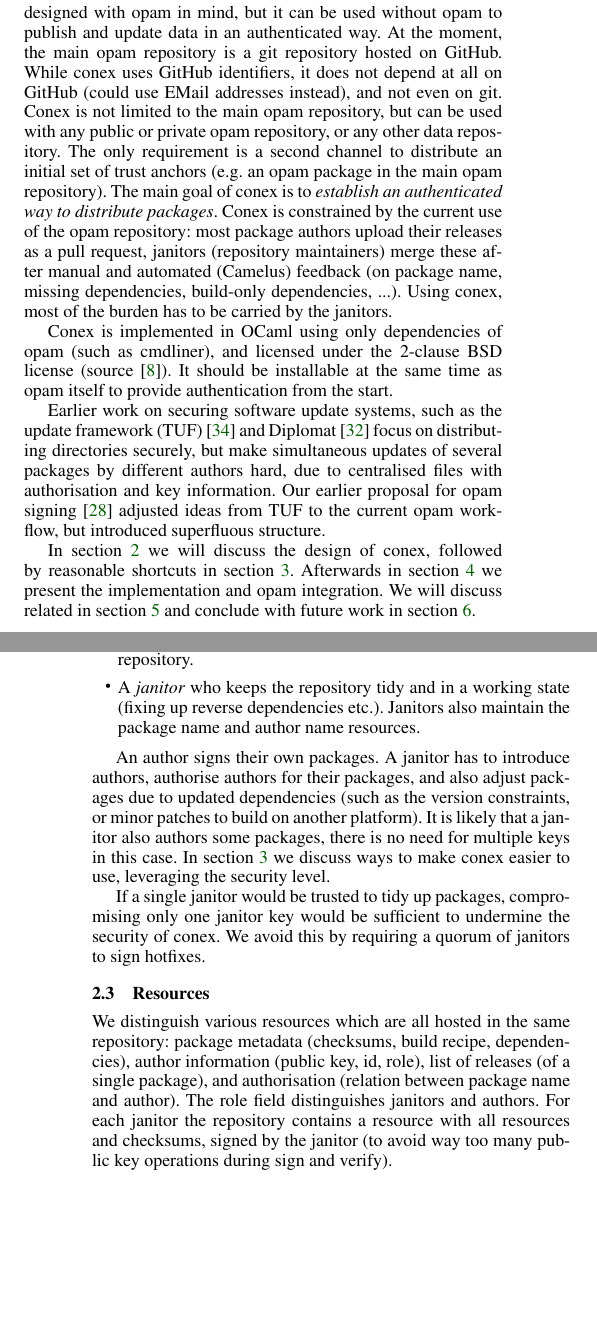
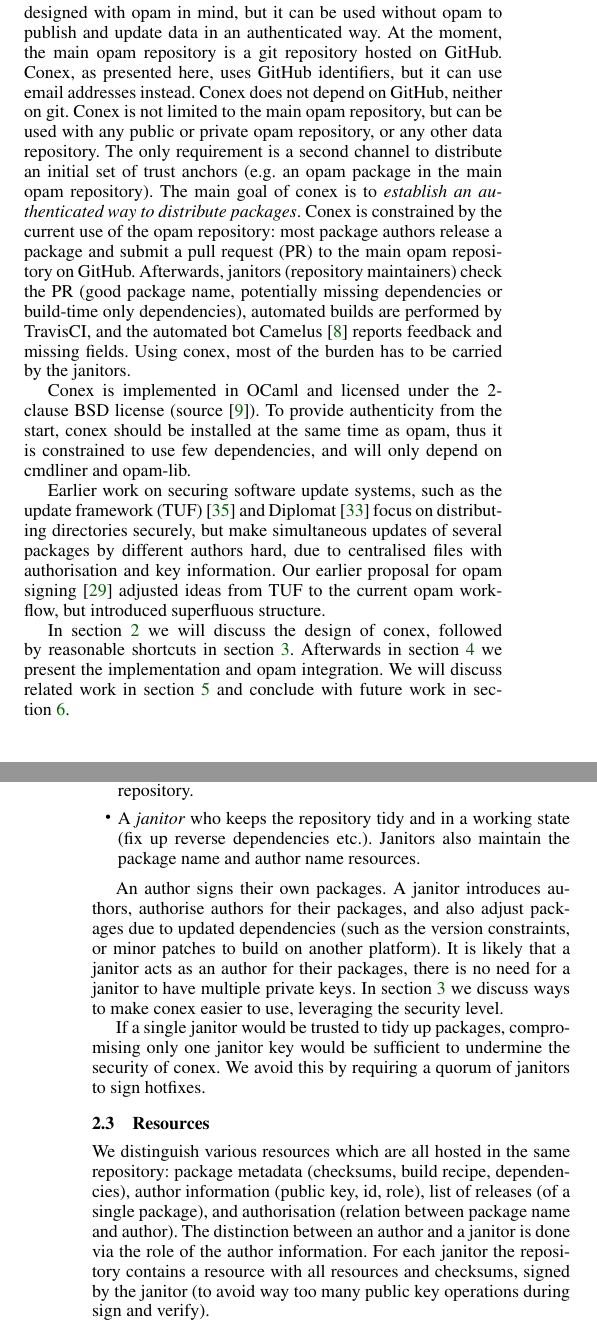
Before and after one commit to hannesm/conex-paper, a LaTeX paper (paper.tex): two parts of the columns of pages 1 and 2 of 5, joined at a grey line, cut so that both start at the same text, the shorter picture padded with empty space. Compiled offline with pdfLaTeX; a missing font is replaced by an installed copy or a similar font.

Commit message:
Raphaël

```diff
--- a/paper.tex
+++ b/paper.tex
@@ -58,22 +58,24 @@ In this paper we present \emph{conex}, a system which uses end-to-end digital si
 Using end-to-end signatures, neither the the server hosting the repository nor the server where the tarballs are downloaded from need to be trusted!
 Conex has been designed with opam in mind, but it can be used without opam to publish and update data in an authenticated way.
 At the moment, the main opam repository is a git repository hosted on GitHub.
-While conex uses GitHub identifiers, it does not depend at all on GitHub (could use EMail addresses instead), and not even on git.
+Conex, as presented here, uses GitHub identifiers, but it can use email addresses instead.
+Conex does not depend on GitHub, neither on git.
 Conex is not limited to the main opam repository, but can be used with any public or private opam repository, or any other data repository.
 The only requirement is a second channel to distribute an initial set of trust anchors (e.g. an opam package in the main opam repository).
 The main goal of conex is to \emph{establish an authenticated way to distribute packages}.
-Conex is constrained by the current use of the opam repository:  most package authors upload their releases as a pull request, janitors (repository maintainers) merge these after manual and automated (Camelus) feedback (on package name, missing dependencies, build-only dependencies, ...).
+Conex is constrained by the current use of the opam repository:  most package authors release a package and submit a pull request (PR) to the main opam repository on GitHub.
+Afterwards, janitors (repository maintainers) check the PR (good package name, potentially missing dependencies or build-time only dependencies), automated builds are performed by TravisCI, and the automated bot Camelus~\cite{camelus} reports feedback and missing fields.
 Using conex, most of the burden has to be carried by the janitors.
 
-Conex is implemented in OCaml using only dependencies of opam (such as cmdliner), and licensed under the 2-clause BSD license (source~\cite{conex}).
-It should be installable at the same time as opam itself to provide authentication from the start.
+Conex is implemented in OCaml and licensed under the 2-clause BSD license (source~\cite{conex}).
+To provide authenticity from the start, conex should be installed at the same time as opam, thus it is constrained to use few dependencies, and will only depend on cmdliner and opam-lib.
 
 Earlier work on securing software update systems, such as the update framework (TUF)~\cite{tuf} and Diplomat~\cite{diplomat} focus on distributing directories securely, but make simultaneous updates of several packages by different authors hard, due to centralised files with authorisation and key information.
 Our earlier proposal for opam signing~\cite{opamsigning} adjusted ideas from TUF to the current opam workflow, but introduced superfluous structure.
 
 In section~\ref{sec:design} we will discuss the design of conex, followed by reasonable shortcuts in section~\ref{sec:shortcuts}.
 Afterwards in section~\ref{sec:implementation} we present the implementation and opam integration.
-We will discuss related in section~\ref{sec:related} and conclude with future work in section~\ref{sec:conclusion}.
+We will discuss related work in section~\ref{sec:related} and conclude with future work in section~\ref{sec:conclusion}.
 
 \section{Design} \label{sec:design}
 We first take a step back and do not consider all the details of opam for now.
@@ -100,12 +102,12 @@ If a private key is compromised, we consider conex security to be effective if t
 There are two roles in conex:
 \begin{itemize}
   \item An \emph{author} who develops packages and releases them to the repository.
-  \item A \emph{janitor} who keeps the repository tidy and in a working state (fixing up reverse dependencies etc.).  Janitors also maintain the package name and author name resources.
+  \item A \emph{janitor} who keeps the repository tidy and in a working state (fix up reverse dependencies etc.).  Janitors also maintain the package name and author name resources.
 \end{itemize}
 
 An author signs their own packages.
-A janitor has to introduce authors, authorise authors for their packages, and also adjust packages due to updated dependencies (such as the version constraints, or minor patches to build on another platform).
-It is likely that a janitor also authors some packages, there is no need for multiple keys in this case.
+A janitor introduces authors, authorise authors for their packages, and also adjust packages due to updated dependencies (such as the version constraints, or minor patches to build on another platform).
+It is likely that a janitor acts as an author for their packages, there is no need for a janitor to have multiple private keys.
 In section~\ref{sec:shortcuts} we discuss ways to make conex easier to use, leveraging the security level.
 
 If a single janitor would be trusted to tidy up packages, compromising only one janitor key would be sufficient to undermine the security of conex.
@@ -114,7 +116,7 @@ We avoid this by requiring a quorum of janitors to sign hotfixes.
 \subsection{Resources}
 We distinguish various resources which are all hosted in the same repository:
 package metadata (checksums, build recipe, dependencies), author information (public key, id, role), list of releases (of a single package), and authorisation (relation between package name and author).
-The role field distinguishes janitors and authors.
+The distinction between an author and a janitor is done via the role of the author information.
 For each janitor the repository contains a resource with all resources and checksums, signed by the janitor (to avoid way too many public key operations during sign and verify).
 
 Each resource is only valid if it is signed by either one of the authorised key identifiers, or a quorum of janitors.
```
Also changed, not shown: paper.bib (+4 -0 lines), paper.pdf, paper.tex (2 more changed lines).
